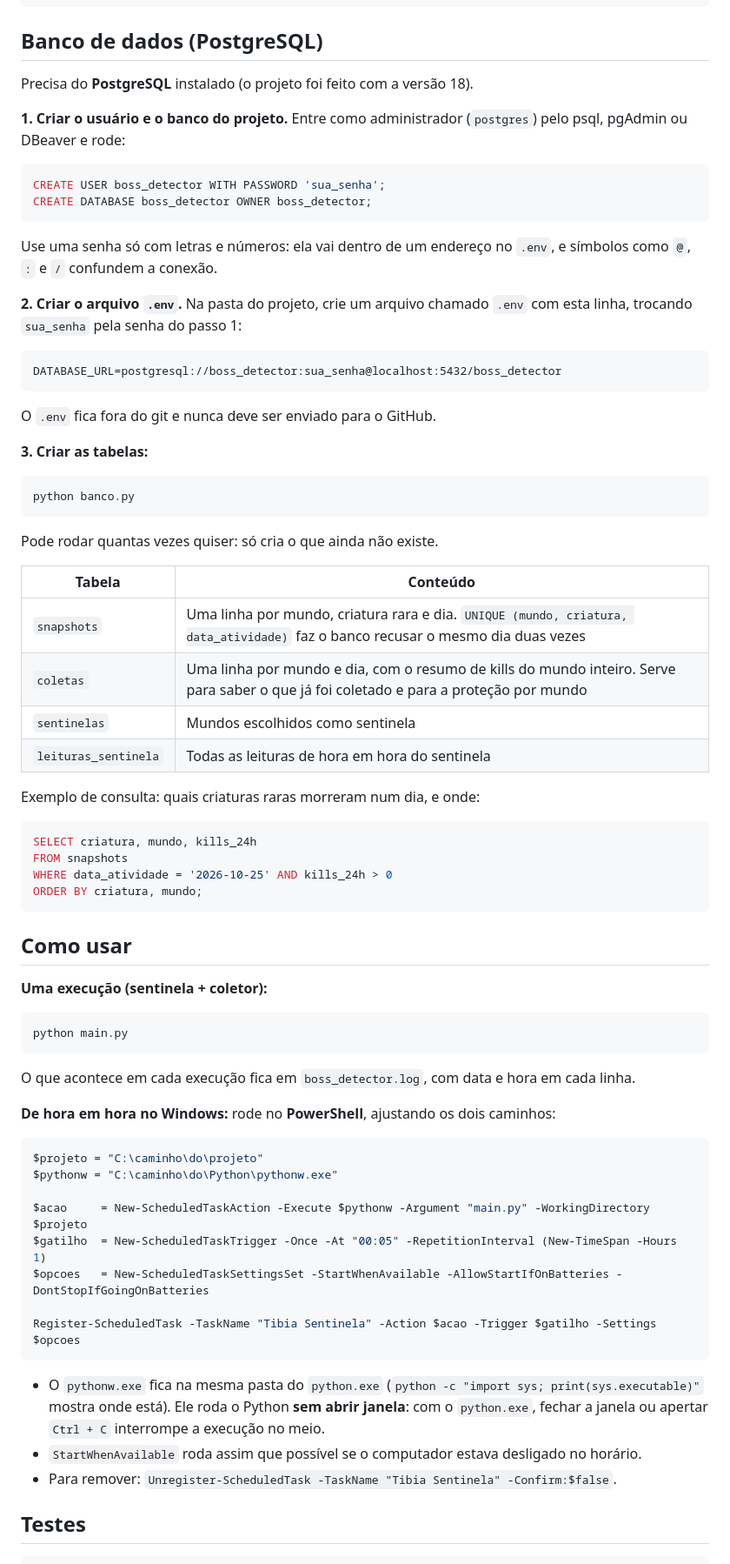
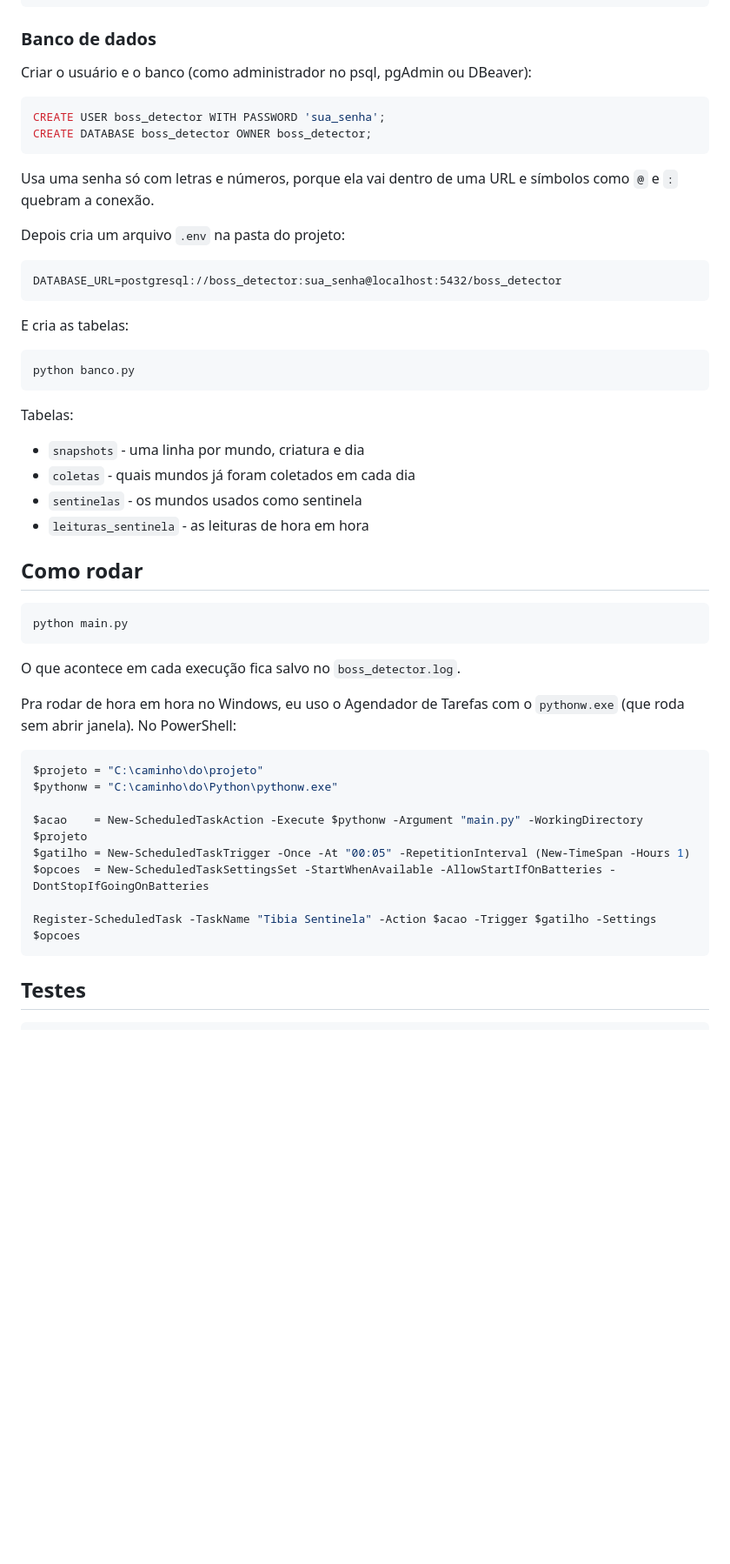
Before and after one commit to FernandoGali/tibia-boss-detector, a Markdown page: README.md, the part around one of its changes. Shown at 87% size. Rendered like a GitHub page; blank space fills up the shorter version.

````diff
--- a/README.md
+++ b/README.md
@@ -65,77 +41,56 @@ source .venv/bin/activate     # Linux / macOS
 pip install -r requirements.txt
 ```
 
-## Banco de dados (PostgreSQL)
+### Banco de dados
 
-Precisa do **PostgreSQL** instalado (o projeto foi feito com a versão 18).
-
-**1. Criar o usuário e o banco do projeto.** Entre como administrador (`postgres`) pelo psql, pgAdmin ou DBeaver e rode:
+Criar o usuário e o banco (como administrador no psql, pgAdmin ou DBeaver):
 
 ```sql
 CREATE USER boss_detector WITH PASSWORD 'sua_senha';
 CREATE DATABASE boss_detector OWNER boss_detector;
 ```
 
-Use uma senha só com letras e números: ela vai dentro de um endereço no `.env`, e símbolos como `@`, `:` e `/` confundem a conexão.
+Usa uma senha só com letras e números, porque ela vai dentro de uma URL e símbolos como `@` e `:` quebram a conexão.
 
-**2. Criar o arquivo `.env`.** Na pasta do projeto, crie um arquivo chamado `.env` com esta linha, trocando `sua_senha` pela senha do passo 1:
+Depois cria um arquivo `.env` na pasta do projeto:
 
 ```
 DATABASE_URL=postgresql://boss_detector:sua_senha@localhost:5432/boss_detector
 ```
 
-O `.env` fica fora do git e nunca deve ser enviado para o GitHub.
-
-**3. Criar as tabelas:**
+E cria as tabelas:
 
 ```bash
 python banco.py
 ```
 
-Pode rodar quantas vezes quiser: só cria o que ainda não existe.
+Tabelas:
 
-| Tabela | Conteúdo |
-|---|---|
-| `snapshots` | Uma linha por mundo, criatura rara e dia. `UNIQUE (mundo, criatura, data_atividade)` faz o banco recusar o mesmo dia duas vezes |
-| `coletas` | Uma linha por mundo e dia, com o resumo de kills do mundo inteiro. Serve para saber o que já foi coletado e para a proteção por mundo |
-| `sentinelas` | Mundos escolhidos como sentinela |
-| `leituras_sentinela` | Todas as leituras de hora em hora do sentinela |
+- `snapshots` - uma linha por mundo, criatura e dia
+- `coletas` - quais mundos já foram coletados em cada dia
+- `sentinelas` - os mundos usados como sentinela
+- `leituras_sentinela` - as leituras de hora em hora
 
-Exemplo de consulta: quais criaturas raras morreram num dia, e onde:
-
-```sql
-SELECT criatura, mundo, kills_24h
-FROM snapshots
-WHERE data_atividade = '2026-10-25' AND kills_24h > 0
-ORDER BY criatura, mundo;
-```
-
-## Como usar
-
-**Uma execução (sentinela + coletor):**
+## Como rodar
 
 ```bash
 python main.py
 ```
 
-O que acontece em cada execução fica em `boss_detector.log`, com data e hora em cada linha.
+O que acontece em cada execução fica salvo no `boss_detector.log`.
 
-**De hora em hora no Windows:** rode no **PowerShell**, ajustando os dois caminhos:
+Pra rodar de hora em hora no Windows, eu uso o Agendador de Tarefas com o `pythonw.exe` (que roda sem abrir janela). No PowerShell:
 
 ```powershell
 $projeto = "C:\caminho\do\projeto"
 $pythonw = "C:\caminho\do\Python\pythonw.exe"
 
-$acao     = New-ScheduledTaskAction -Execute $pythonw -Argument "main.py" -WorkingDirectory $projeto
-$gatilho  = New-ScheduledTaskTrigger -Once -At "00:05" -RepetitionInterval (New-TimeSpan -Hours 1)
-$opcoes   = New-ScheduledTaskSettingsSet -StartWhenAvailable -AllowStartIfOnBatteries -DontStopIfGoingOnBatteries
+$acao    = New-ScheduledTaskAction -Execute $pythonw -Argument "main.py" -WorkingDirectory $projeto
+$gatilho = New-ScheduledTaskTrigger -Once -At "00:05" -RepetitionInterval (New-TimeSpan -Hours 1)
+$opcoes  = New-ScheduledTaskSettingsSet -StartWhenAvailable -AllowStartIfOnBatteries -DontStopIfGoingOnBatteries
 
 Register-ScheduledTask -TaskName "Tibia Sentinela" -Action $acao -Trigger $gatilho -Settings $opcoes
 ```
-
-- O `pythonw.exe` fica na mesma pasta do `python.exe` (`python -c "import sys; print(sys.executable)"` mostra onde está). Ele roda o Python **sem abrir janela**: com o `python.exe`, fechar a janela ou apertar `Ctrl + C` interrompe a execução no meio.
-- `StartWhenAvailable` roda assim que possível se o computador estava desligado no horário.
-- Para remover: `Unregister-ScheduledTask -TaskName "Tibia Sentinela" -Confirm:$false`.
 
 ## Testes
 
````
Also changed, not shown: other parts of README.md (+22 -50 lines).
